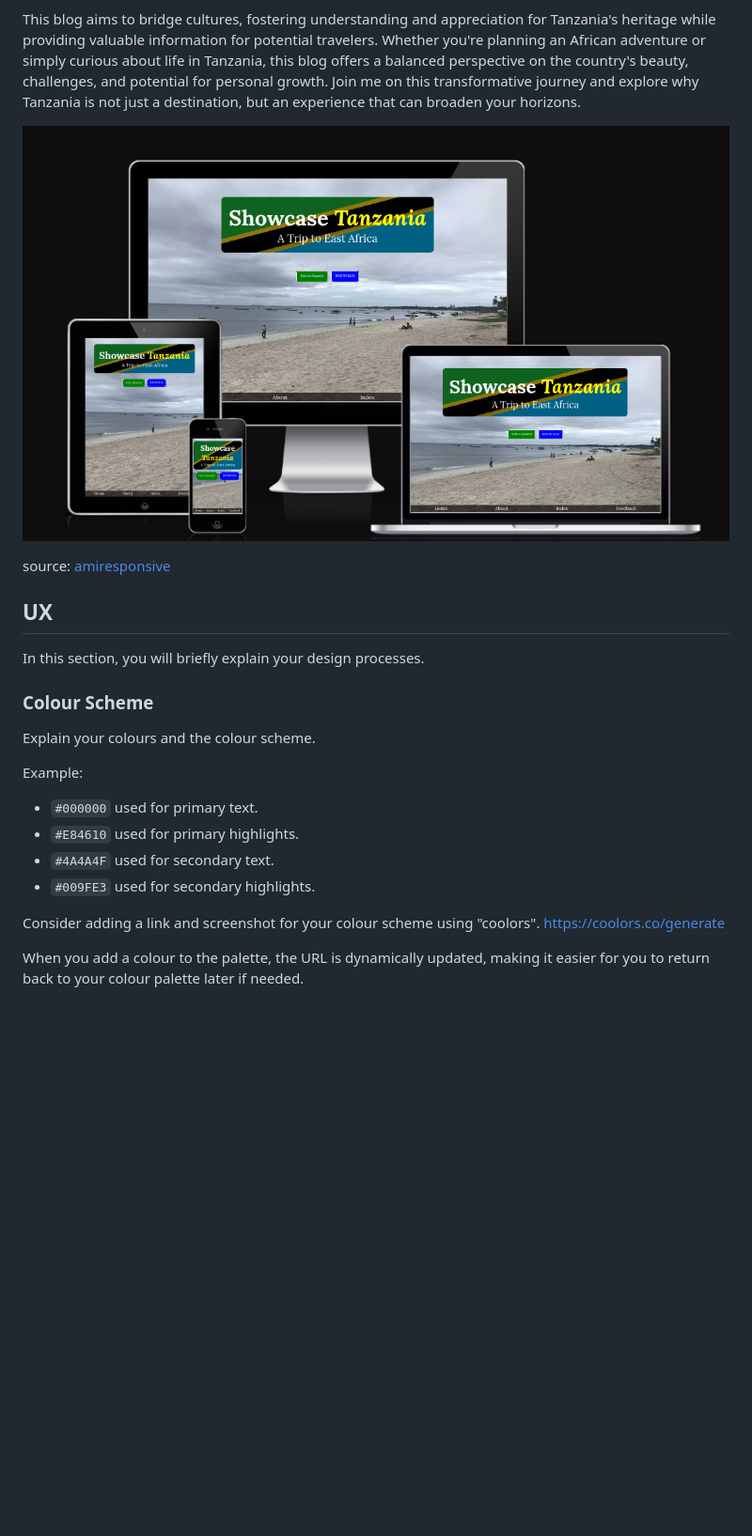
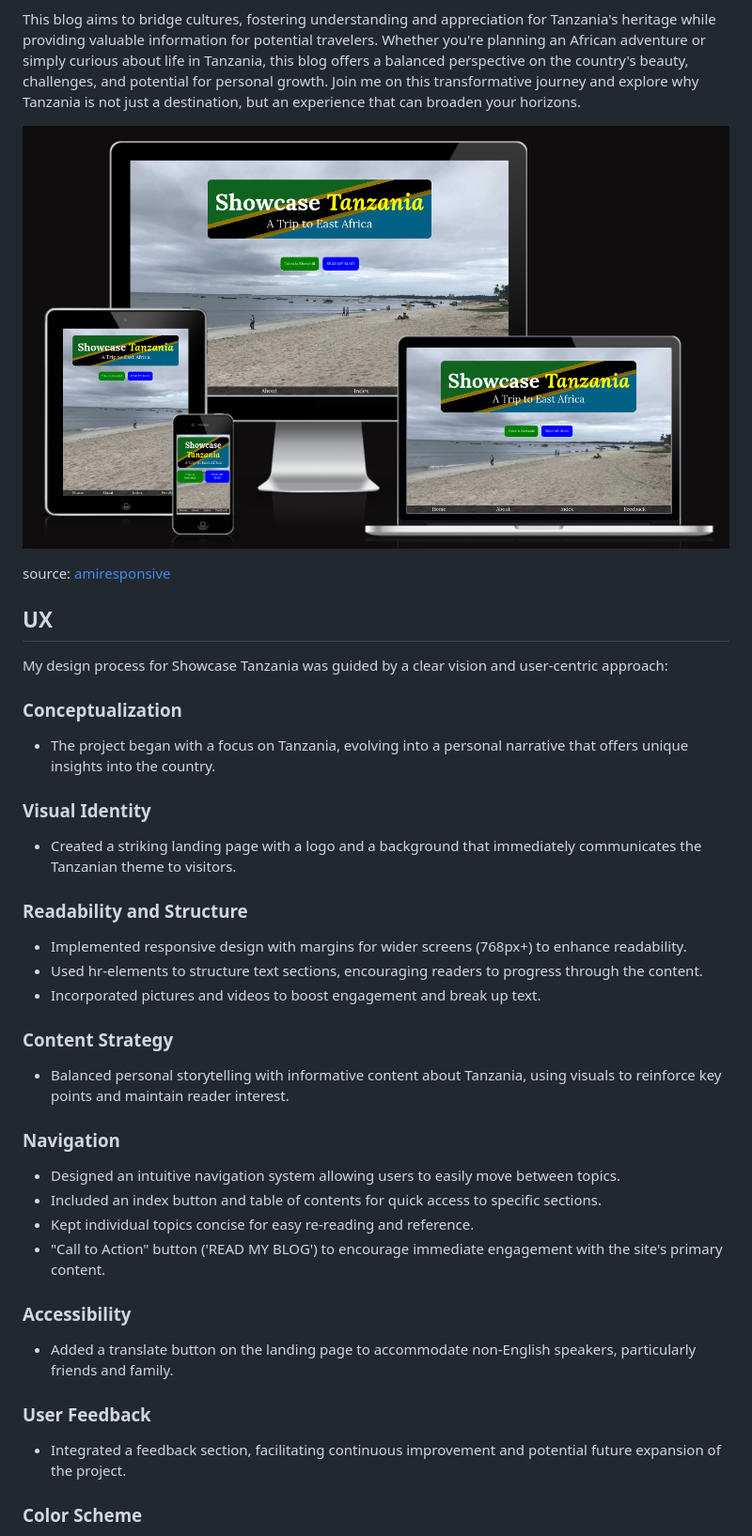
Before and after one commit to D0bledore/ShowcaseTZ, a Markdown page: README.md, the part around the change printed below. Shown: that part at 94% size. Drawn GitHub-style; pictures changed too: documentation/mockup.png; blank space fills up the shorter version.

Commit message:
Update README.md: UX, Color Scheme, Typography, Features, Future Features, Credits

```diff
--- a/README.md
+++ b/README.md
@@ -24,23 +24,33 @@ source: [amiresponsive](https://ui.dev/amiresponsive?url=https://d0bledore.githu
 
 ## UX
 
-In this section, you will briefly explain your design processes.
+My design process for Showcase Tanzania was guided by a clear vision and user-centric approach:
 
-### Colour Scheme
+### Conceptualization
+- The project began with a focus on Tanzania, evolving into a personal narrative that offers unique insights into the country.
 
-Explain your colours and the colour scheme.
+### Visual Identity
+- Created a striking landing page with a logo and a background that immediately communicates the Tanzanian theme to visitors.
 
-Example:
+### Readability and Structure
+- Implemented responsive design with margins for wider screens (768px+) to enhance readability.
+- Used hr-elements to structure text sections, encouraging readers to progress through the content.
+- Incorporated pictures and videos to boost engagement and break up text.
 
+### Content Strategy
+- Balanced personal storytelling with informative content about Tanzania, using visuals to reinforce key points and maintain reader interest.
 
-- `#000000` used for primary text.
-- `#E84610` used for primary highlights.
-- `#4A4A4F` used for secondary text.
-- `#009FE3` used for secondary highlights.
+### Navigation
+- Designed an intuitive navigation system allowing users to easily move between topics.
+- Included an index button and table of contents for quick access to specific sections.
+- Kept individual topics concise for easy re-reading and reference.
+- "Call to Action" button ('READ MY BLOG') to encourage immediate engagement with the site's primary content.
 
-Consider adding a link and screenshot for your colour scheme using "coolors".
-https://coolors.co/generate
+### Accessibility
+- Added a translate button on the landing page to accommodate non-English speakers, particularly friends and family.
 
+### User Feedback
+- Integrated a feedback section, facilitating continuous improvement and potential future expansion of the project.
 
-When you add a colour to the palette, the URL is dynamically updated, making it easier for you to return back to your colour palette later if needed.
+### Color Scheme
 
```
Also changed, not shown: other parts of README.md (+111 -111 lines), TESTING.md (+3 -3 lines), documentation/credits/background-flag.png (added), documentation/features/about.png (added), documentation/features/buttons.png (added), image.png (added).
